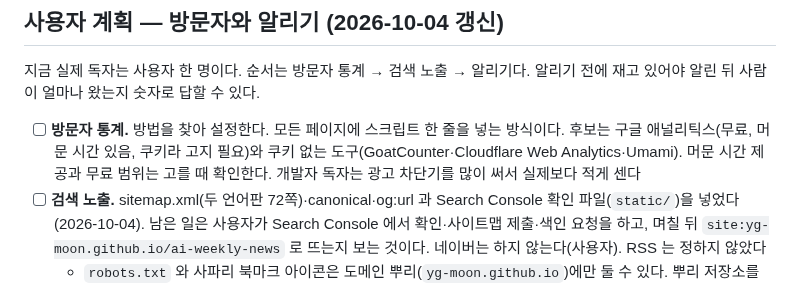
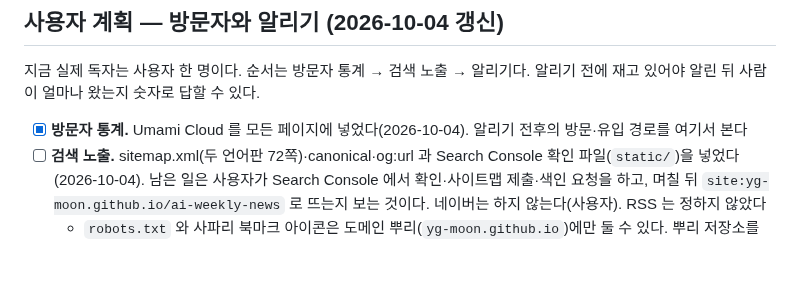
Before and after one commit to yg-moon/ai-weekly-news, a Markdown page: docs/PLAN.md, the part around the change. GitHub-like rendering; blank space fills up the shorter version.

Commit message:
PLAN: 방문자 통계 설정 끝
Co-Authored-By: Claude Opus 5.5 <noreply@anthropic.com>
Claude-Session: https://claude.ai/code/session_01142VrHFHpG6pNFBJSUE5VC

```diff
--- a/docs/PLAN.md
+++ b/docs/PLAN.md
@@ -30,7 +30,7 @@
 
 지금 실제 독자는 사용자 한 명이다. 순서는 방문자 통계 → 검색 노출 → 알리기다. 알리기 전에 재고 있어야 알린 뒤 사람이 얼마나 왔는지 숫자로 답할 수 있다.
 
-- [ ] **방문자 통계.** 방법을 찾아 설정한다. 모든 페이지에 스크립트 한 줄을 넣는 방식이다. 후보는 구글 애널리틱스(무료, 머문 시간 있음, 쿠키라 고지 필요)와 쿠키 없는 도구(GoatCounter·Cloudflare Web Analytics·Umami). 머문 시간 제공과 무료 범위는 고를 때 확인한다. 개발자 독자는 광고 차단기를 많이 써서 실제보다 적게 센다
+- [x] **방문자 통계.** Umami Cloud 를 모든 페이지에 넣었다(2026-10-04). 알리기 전후의 방문·유입 경로를 여기서 본다
 - [ ] **검색 노출.** sitemap.xml(두 언어판 72쪽)·canonical·og:url 과 Search Console 확인 파일(`static/`)을 넣었다(2026-10-04). 남은 일은 사용자가 Search Console 에서 확인·사이트맵 제출·색인 요청을 하고, 며칠 뒤 `site:yg-moon.github.io/ai-weekly-news` 로 뜨는지 보는 것이다. 네이버는 하지 않는다(사용자). RSS 는 정하지 않았다
   - `robots.txt` 와 사파리 북마크 아이콘은 도메인 뿌리(`yg-moon.github.io`)에만 둘 수 있다. 뿌리 저장소를 만들지 함께 정한다
 - [ ] **알리기.** GeekNews(Show GN)에 한 번 올리고, LinkedIn 에 게시물을 쓰고 프로필 프로젝트란에 더한다
```
